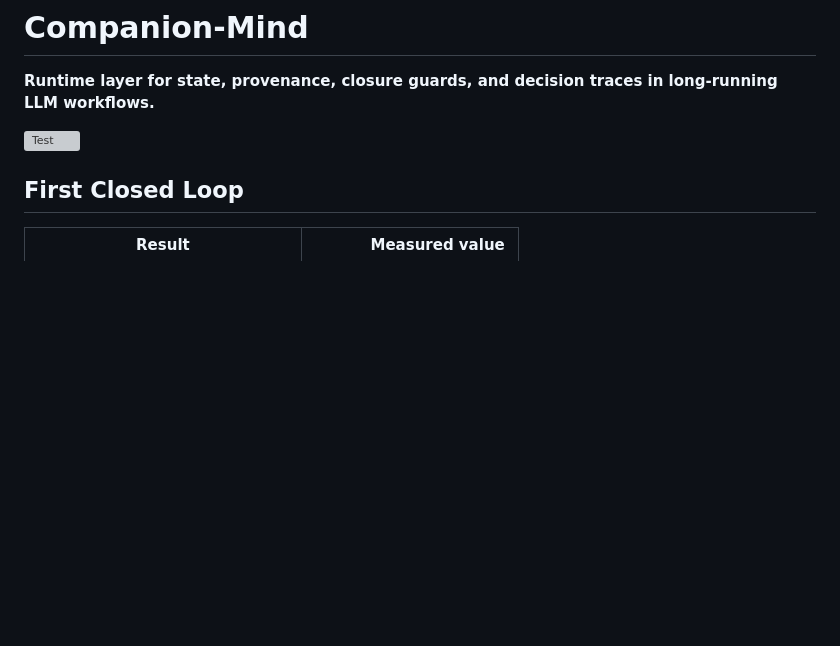
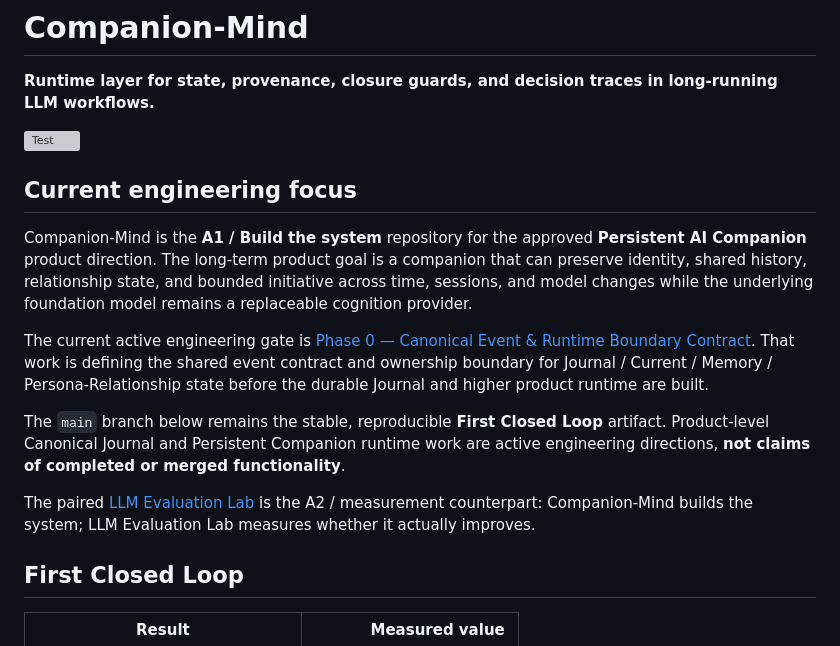
Before and after one commit to aerenkolstein-code/Companion-Mind, a Markdown page: README.md, the part around the change. Rendered like a GitHub page; blank space fills up the shorter version; grey boxes are pictures that could not be loaded.

Commit message:
docs: align README with Persistent AI Companion focus

```diff
--- a/README.md
+++ b/README.md
@@ -3,6 +3,16 @@
 **Runtime layer for state, provenance, closure guards, and decision traces in long-running LLM workflows.**
 
 [![Test](https://github.com/aerenkolstein-code/Companion-Mind/actions/workflows/test.yml/badge.svg)](https://github.com/aerenkolstein-code/Companion-Mind/actions/workflows/test.yml)
+
+## Current engineering focus
+
+Companion-Mind is the **A1 / Build the system** repository for the approved **Persistent AI Companion** product direction. The long-term product goal is a companion that can preserve identity, shared history, relationship state, and bounded initiative across time, sessions, and model changes while the underlying foundation model remains a replaceable cognition provider.
+
+The current active engineering gate is [Phase 0 — Canonical Event & Runtime Boundary Contract](https://github.com/aerenkolstein-code/Companion-Mind/issues/11). That work is defining the shared event contract and ownership boundary for Journal / Current / Memory / Persona-Relationship state before the durable Journal and higher product runtime are built.
+
+The `main` branch below remains the stable, reproducible **First Closed Loop** artifact. Product-level Canonical Journal and Persistent Companion runtime work are active engineering directions, **not claims of completed or merged functionality**.
+
+The paired [LLM Evaluation Lab](https://github.com/aerenkolstein-code/llm-evaluation-lab) is the A2 / measurement counterpart: Companion-Mind builds the system; LLM Evaluation Lab measures whether it actually improves.
 
 ## First Closed Loop
 
```
